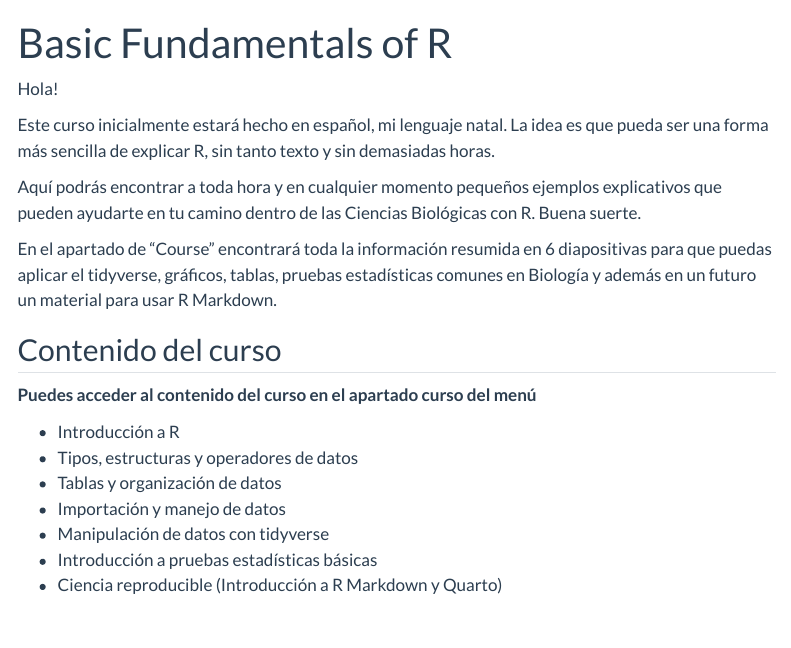
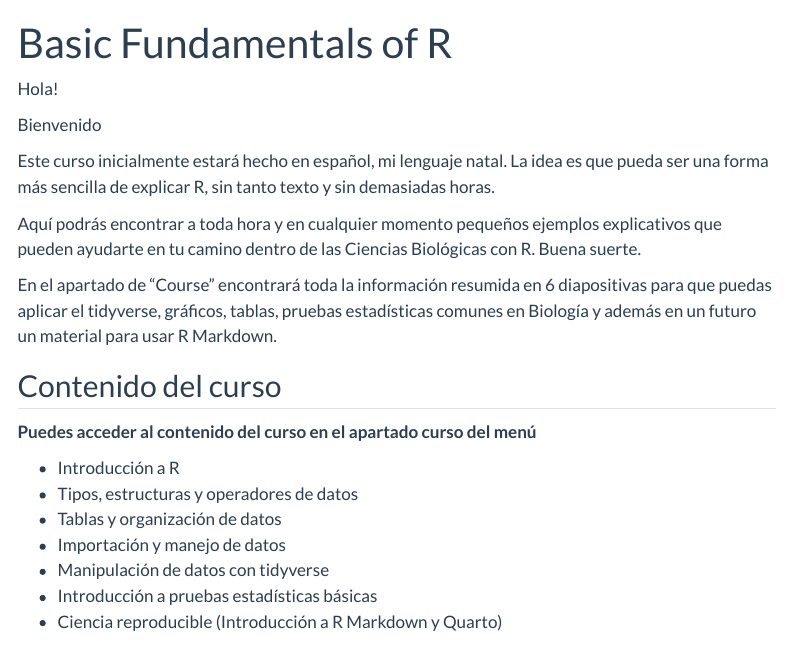
Before and after one commit to xavierclementegarcia/Basic_Fundamentals_of_R, a Quarto document (index.qmd): the page in a window 1100 px wide, from its top. Rendered offline with R 4.5, knitr and Pandoc in place of Quarto, with nearby package versions; menus at the side of the page are left out.

Commit message:
new-update

```diff
--- a/index.qmd
+++ b/index.qmd
@@ -6,6 +6,8 @@ theme:
 ---
 
 Hola!
+
+Bienvenido
 
 Este curso inicialmente estará hecho en español, mi lenguaje natal. La idea es que pueda ser una forma más sencilla de explicar R, sin tanto texto y sin demasiadas horas.
 
```
